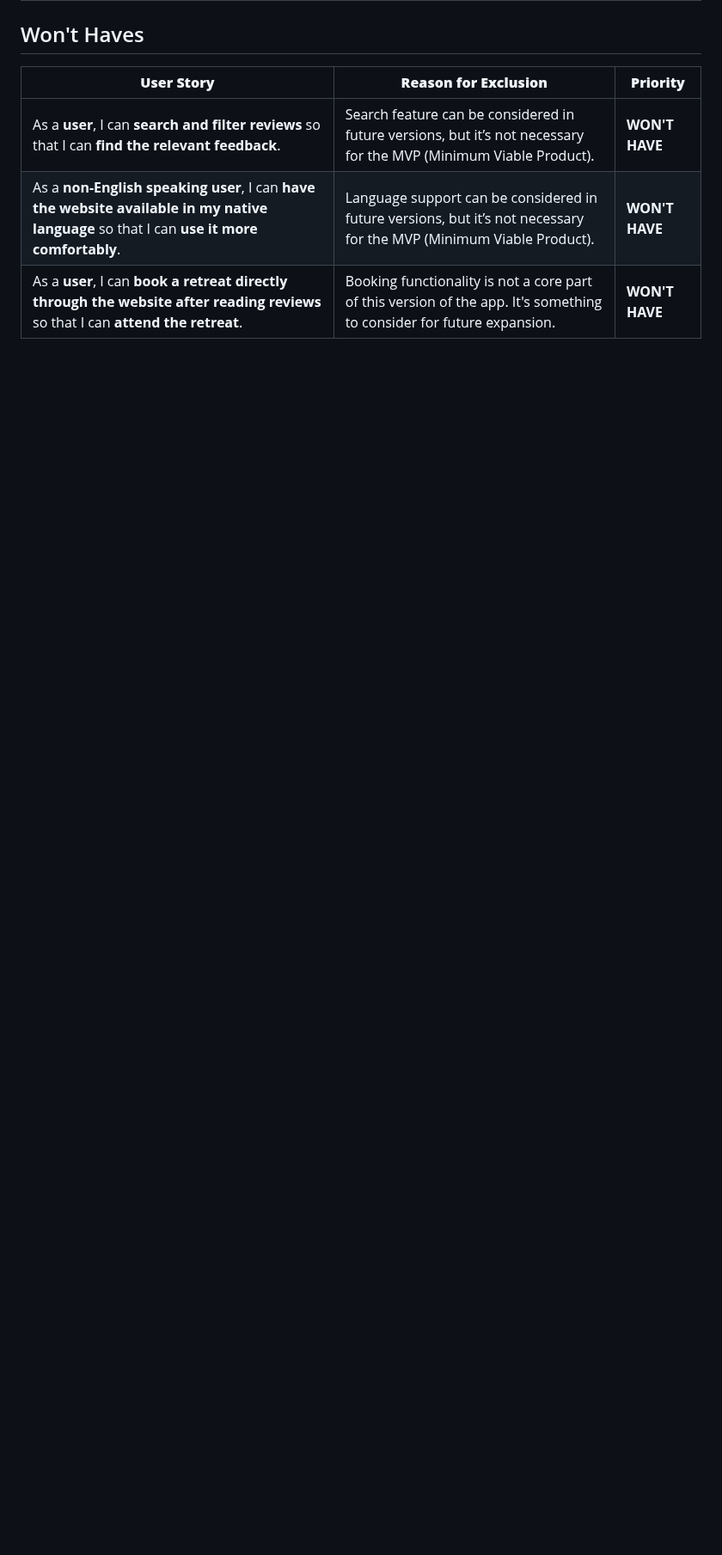
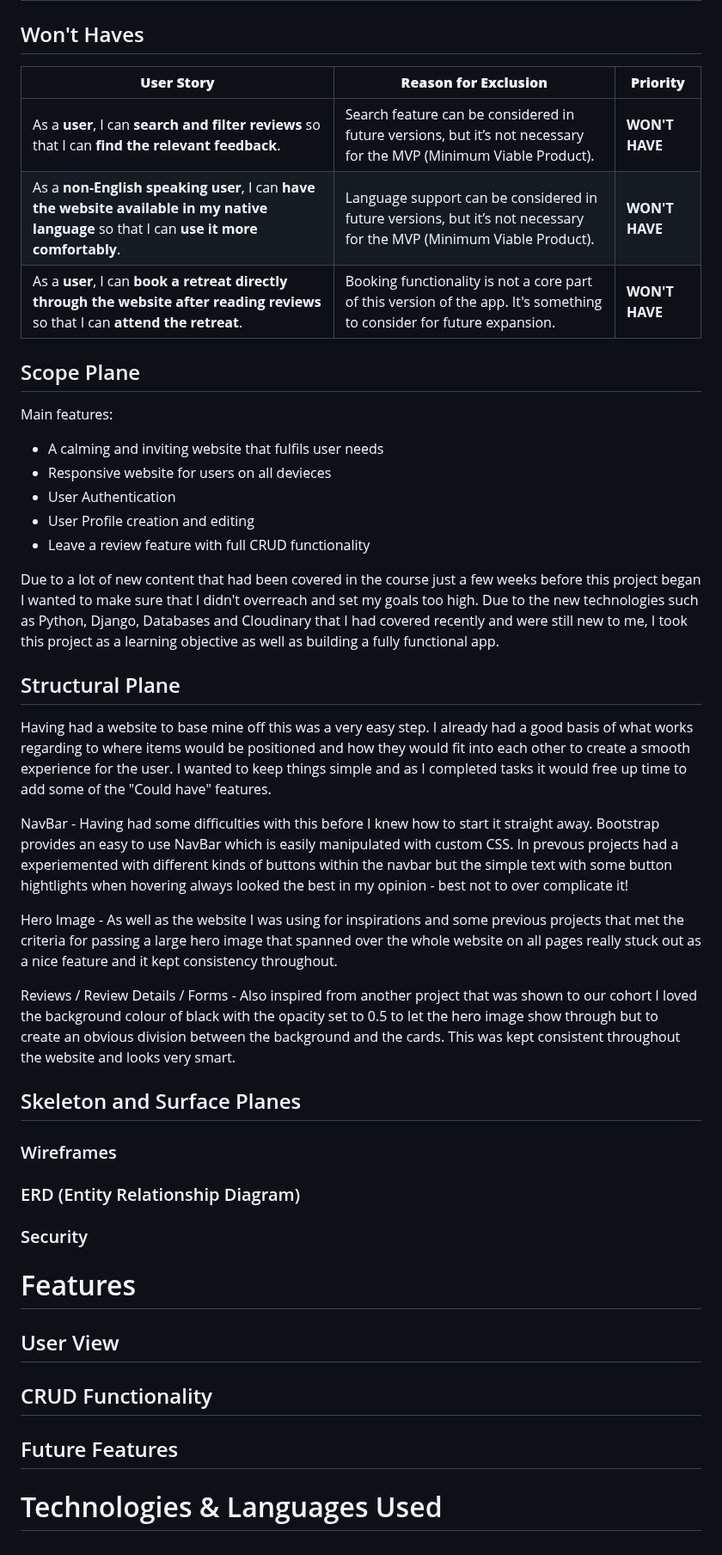
Before and after one commit to Guysteeleperkins/mojoyoga, a Markdown page: README.md, the part around the change. Shown at 86% size. Rendered like a GitHub page; blank space fills up the shorter version.

Commit message:
More styling and Readme

```diff
--- a/README.md
+++ b/README.md
@@ -170,3 +170,43 @@ I had 14 working days to complete this project and had learned from previous pro
 | As a **user**, I can **search and filter reviews** so that I can **find the relevant feedback**.                         | Search feature can be considered in future versions, but it’s not necessary for the MVP (Minimum Viable Product).                                                                                                      | **WON'T HAVE**  |
 | As a **non-English speaking user**, I can **have the website available in my native language** so that I can **use it more comfortably**. | Language support can be considered in future versions, but it’s not necessary for the MVP (Minimum Viable Product).                                                                                                   | **WON'T HAVE**  |
 | As a **user**, I can **book a retreat directly through the website after reading reviews** so that I can **attend the retreat**. | Booking functionality is not a core part of this version of the app. It's something to consider for future expansion.                                                                                                | **WON'T HAVE**  |
+
+
+## Scope Plane
+
+Main features:
+- A calming and inviting website that fulfils user needs
+- Responsive website for users on all devieces
+- User Authentication
+- User Profile creation and editing
+- Leave a review feature with full CRUD functionality
+
+Due to a lot of new content that had been covered in the course just a few weeks before this project began I wanted to make sure that I didn't overreach and set my goals too high. Due to the new technologies such as Python, Django, Databases and Cloudinary that I had covered recently and were still new to me, I took this project as a learning objective as well as building a fully functional app.
+
+## Structural Plane
+
+Having had a website to base mine off this was a very easy step. I already had a good basis of what works regarding to where items would be positioned and how they would fit into each other to create a smooth experience for the user. I wanted to keep things simple and as I completed tasks it would free up time to add some of the "Could have" features.
+
+NavBar - Having had some difficulties with this before I knew how to start it straight away. Bootstrap provides an easy to use NavBar which is easily manipulated with custom CSS. In prevous projects had a experiemented with different kinds of buttons within the navbar but the simple text with some button hightlights when hovering always looked the best in my opinion - best not to over complicate it!
+
+Hero Image - As well as the website I was using for inspirations and some previous projects that met the criteria for passing a large hero image that spanned over the whole website on all pages really stuck out as a nice feature and it kept consistency throughout.
+
+Reviews / Review Details / Forms - Also inspired from another project that was shown to our cohort I loved the background colour of black with the opacity set to 0.5 to let the hero image show through but to create an obvious division between the background and the cards. This was kept consistent throughout the website and looks very smart.
+
+## Skeleton and Surface Planes
+
+### Wireframes
+
+### ERD (Entity Relationship Diagram)
+
+### Security
+
+# Features
+
+## User View
+
+## CRUD Functionality
+
+## Future Features
+
+# Technologies & Languages Used
```
